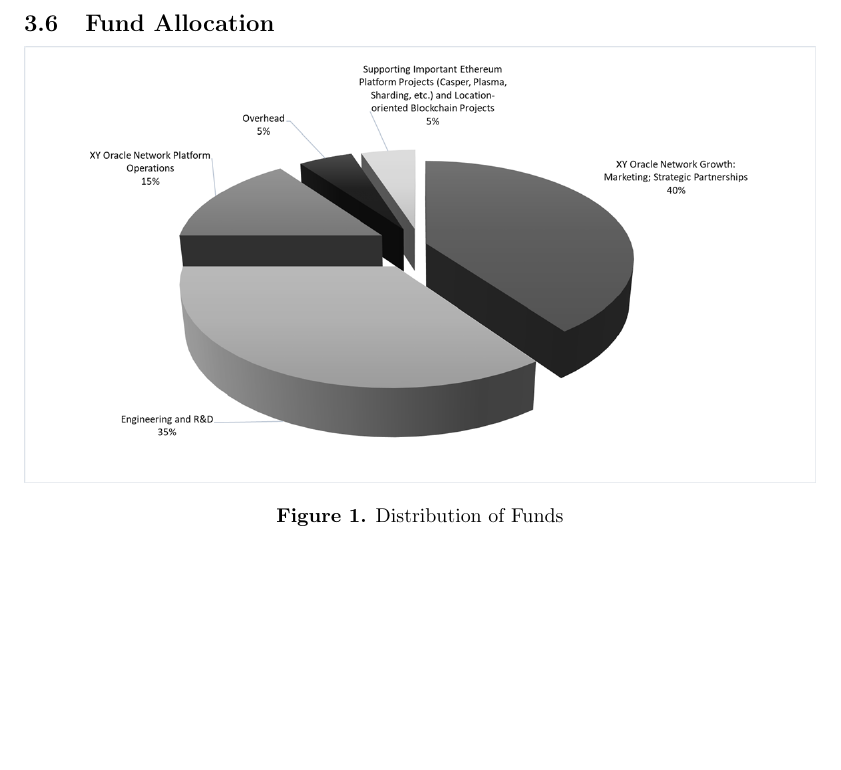
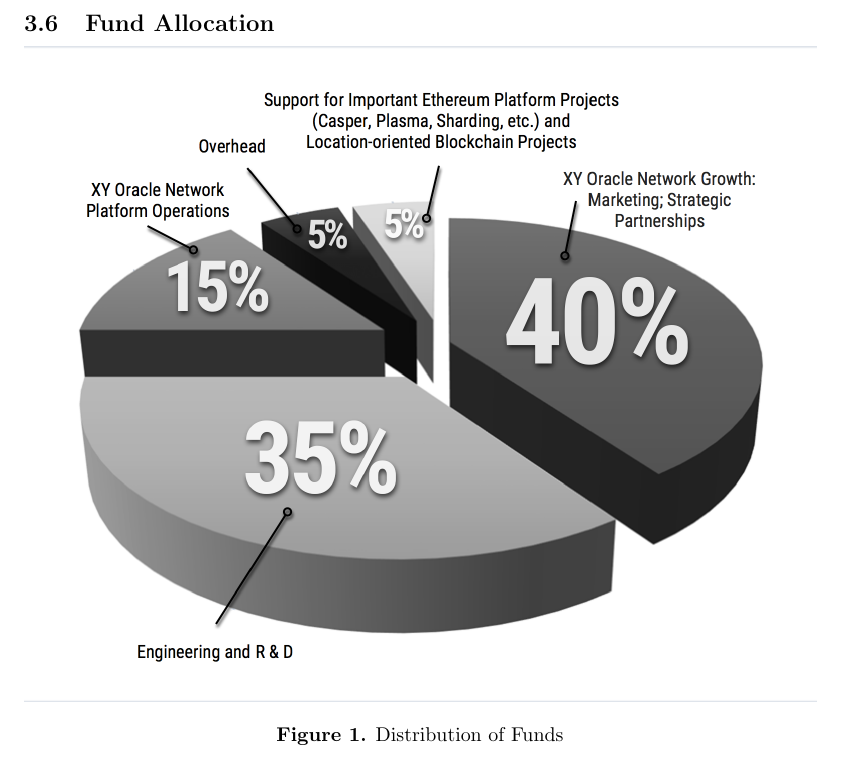
Before and after one commit to XYOracleNetwork/papers-xyonetwork, a LaTeX paper (whitepaper/XYOWhitePaper.tex): part of page 10 of 19, cut so that both start at the same text, the shorter picture padded with empty space. Compiled offline with pdfLaTeX.

Commit message:
New Fund Allocation Chart

```diff
--- a/whitepaper/XYOWhitePaper.tex
+++ b/whitepaper/XYOWhitePaper.tex
@@ -327,7 +327,7 @@
 
 \subsection {Fund Allocation}
 
-\includegraphics[width=\textwidth] {Proceeds-6-white}
+\includegraphics[width=\textwidth] {FundAllocationChart}
 \begin{center}\textbf{Figure 1.}  Distribution of Funds
 \end{center}
 
```
Also changed, not shown: whitepaper/images/FundAllocationChart.png (added), 4 other files.
